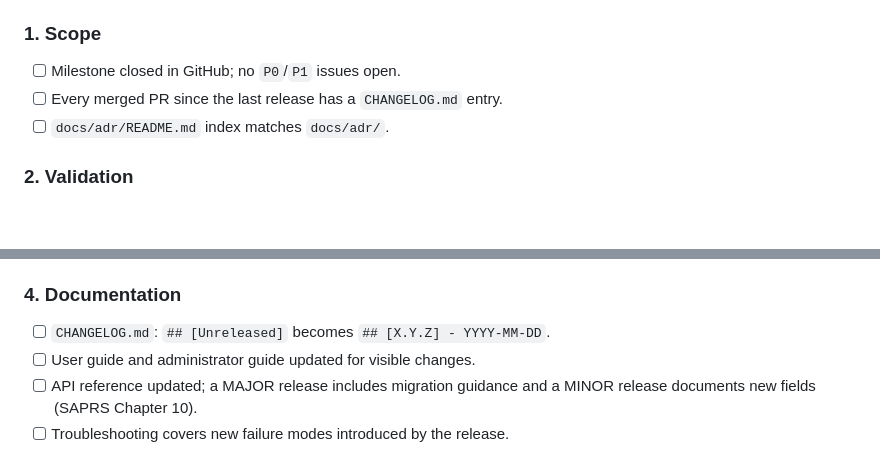
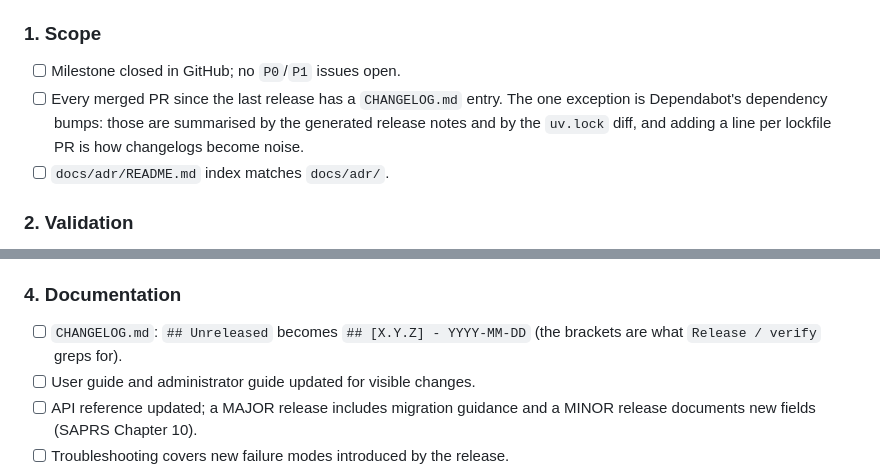
Before and after one commit to clydepro/encore, a Markdown page: docs/Developer/Release-Process.md, 2 parts joined by grey strips. GitHub-like rendering; blank space fills up the shorter version.

```diff
--- a/docs/Developer/Release-Process.md
+++ b/docs/Developer/Release-Process.md
@@ -33,7 +33,10 @@ human knows what "done" means.
 ### 1. Scope
 
 - [ ] Milestone closed in GitHub; no `P0`/`P1` issues open.
-- [ ] Every merged PR since the last release has a `CHANGELOG.md` entry.
+- [ ] Every merged PR since the last release has a `CHANGELOG.md` entry. The one
+      exception is Dependabot's dependency bumps: those are summarised by the
+      generated release notes and by the `uv.lock` diff, and adding a line per
+      lockfile PR is how changelogs become noise.
 - [ ] `docs/adr/README.md` index matches `docs/adr/`.
 
 ### 2. Validation
@@ -58,7 +61,8 @@ human knows what "done" means.
 
 ### 4. Documentation
 
-- [ ] `CHANGELOG.md`: `## [Unreleased]` becomes `## [X.Y.Z] - YYYY-MM-DD`.
+- [ ] `CHANGELOG.md`: `## Unreleased` becomes `## [X.Y.Z] - YYYY-MM-DD` (the
+      brackets are what `Release / verify` greps for).
 - [ ] User guide and administrator guide updated for visible changes.
 - [ ] API reference updated; a MAJOR release includes migration guidance and a
       MINOR release documents new fields (SAPRS Chapter 10).
```
Also changed, not shown: CHANGELOG.md (+6 -2 lines).
